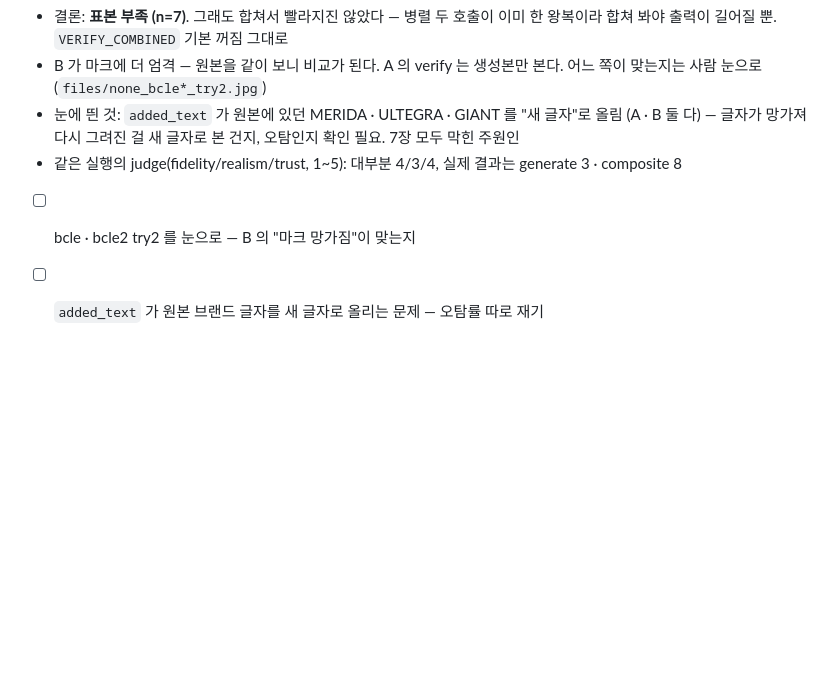
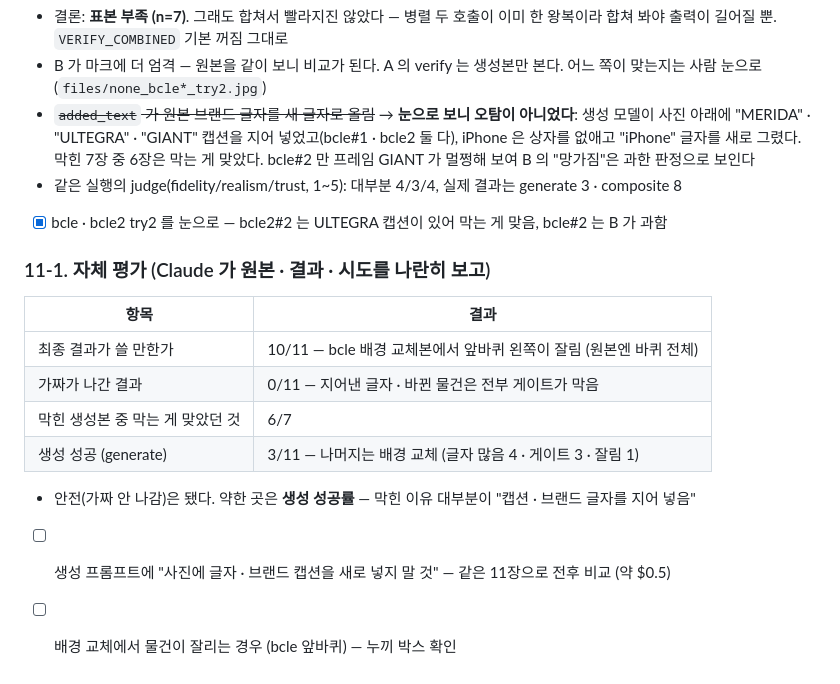
Before and after one commit to cha0620/Carret-App, a Markdown page: study/2026-10-05-model-swap-judge-off.md, the part around the change. GitHub-like rendering; blank space fills up the shorter version.

Commit message:
study §11 정정 · 자체 평가
Co-Authored-By: Claude Opus 5.5 <noreply@anthropic.com>

```diff
--- a/study/2026-10-05-model-swap-judge-off.md
+++ b/study/2026-10-05-model-swap-judge-off.md
@@ -278,9 +278,22 @@
 - 결론: **표본 부족 (n=7)**. 그래도 합쳐서 빨라지진 않았다 — 병렬 두 호출이 이미 한 왕복이라 합쳐 봐야 출력이 길어질 뿐.
   `VERIFY_COMBINED` 기본 꺼짐 그대로
 - B 가 마크에 더 엄격 — 원본을 같이 보니 비교가 된다. A 의 verify 는 생성본만 본다. 어느 쪽이 맞는지는 사람 눈으로 (`files/none_bcle*_try2.jpg`)
-- 눈에 띈 것: `added_text` 가 원본에 있던 MERIDA · ULTEGRA · GIANT 를 "새 글자"로 올림 (A · B 둘 다) — 글자가 망가져 다시 그려진 걸
-  새 글자로 본 건지, 오탐인지 확인 필요. 7장 모두 막힌 주원인
+- ~~`added_text` 가 원본 브랜드 글자를 새 글자로 올림~~ → **눈으로 보니 오탐이 아니었다**: 생성 모델이 사진 아래에
+  "MERIDA" · "ULTEGRA" · "GIANT" 캡션을 지어 넣었고(bcle#1 · bcle2 둘 다), iPhone 은 상자를 없애고 "iPhone" 글자를 새로 그렸다.
+  막힌 7장 중 6장은 막는 게 맞았다. bcle#2 만 프레임 GIANT 가 멀쩡해 보여 B 의 "망가짐"은 과한 판정으로 보인다
 - 같은 실행의 judge(fidelity/realism/trust, 1~5): 대부분 4/3/4, 실제 결과는 generate 3 · composite 8
 
-- [ ] bcle · bcle2 try2 를 눈으로 — B 의 "마크 망가짐"이 맞는지
-- [ ] `added_text` 가 원본 브랜드 글자를 새 글자로 올리는 문제 — 오탐률 따로 재기
+- [x] bcle · bcle2 try2 를 눈으로 — bcle2#2 는 ULTEGRA 캡션이 있어 막는 게 맞음, bcle#2 는 B 가 과함
+
+### 11-1. 자체 평가 (Claude 가 원본 · 결과 · 시도를 나란히 보고)
+
+| 항목 | 결과 |
+|---|---|
+| 최종 결과가 쓸 만한가 | 10/11 — bcle 배경 교체본에서 앞바퀴 왼쪽이 잘림 (원본엔 바퀴 전체) |
+| 가짜가 나간 결과 | 0/11 — 지어낸 글자 · 바뀐 물건은 전부 게이트가 막음 |
+| 막힌 생성본 중 막는 게 맞았던 것 | 6/7 |
+| 생성 성공 (generate) | 3/11 — 나머지는 배경 교체 (글자 많음 4 · 게이트 3 · 잘림 1) |
+
+- 안전(가짜 안 나감)은 됐다. 약한 곳은 **생성 성공률** — 막힌 이유 대부분이 "캡션 · 브랜드 글자를 지어 넣음"
+- [ ] 생성 프롬프트에 "사진에 글자 · 브랜드 캡션을 새로 넣지 말 것" — 같은 11장으로 전후 비교 (약 $0.5)
+- [ ] 배경 교체에서 물건이 잘리는 경우 (bcle 앞바퀴) — 누끼 박스 확인
```
